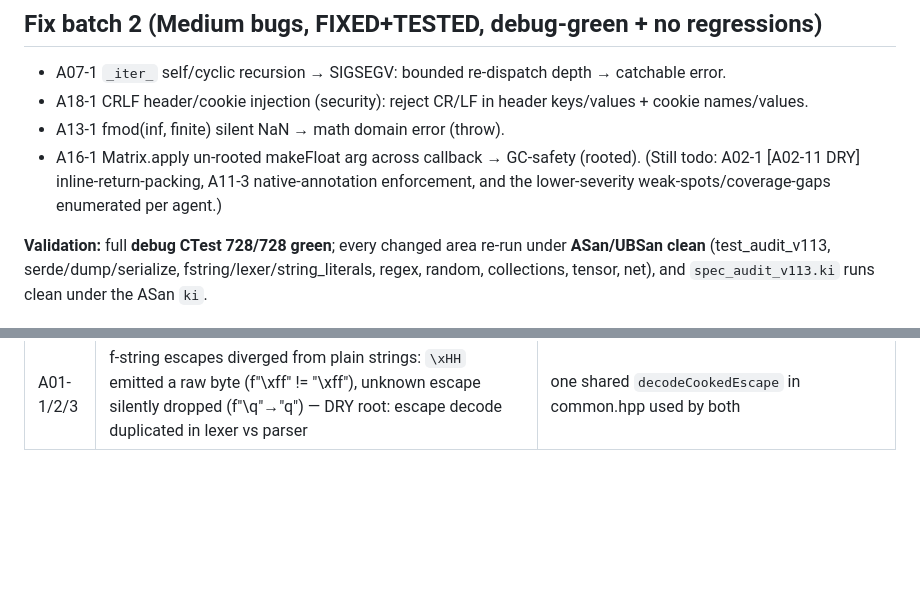
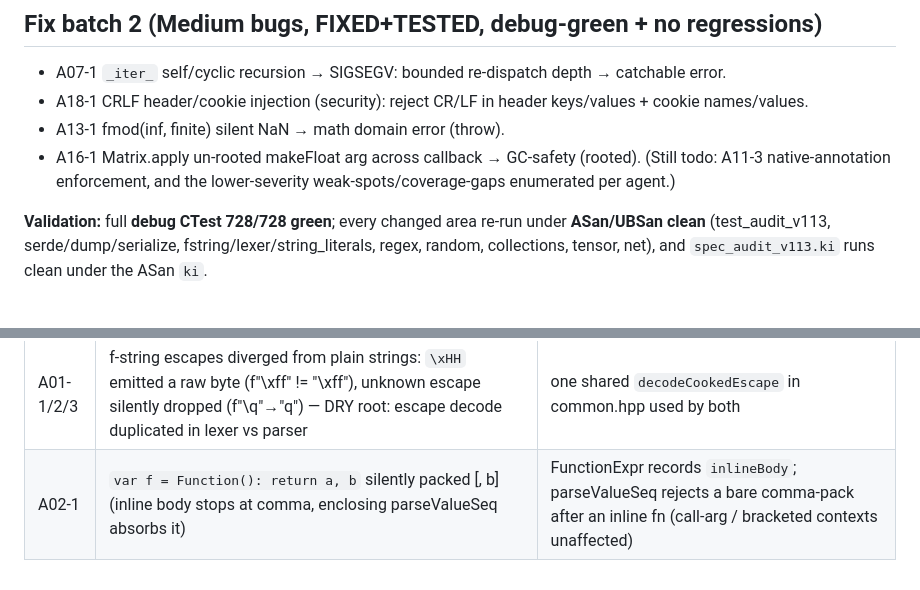
Before and after one commit to kiritolang/kiritolang.github.io, a Markdown page: audit_v1_13/FINDINGS.md, 2 parts joined by grey strips. Rendered like a GitHub page; blank space fills up the shorter version.

```diff
--- a/audit_v1_13/FINDINGS.md
+++ b/audit_v1_13/FINDINGS.md
@@ -53,8 +53,8 @@ test-writing phase (C++ then `.ki`).
 - A18-1 CRLF header/cookie injection (security): reject CR/LF in header keys/values + cookie names/values.
 - A13-1 fmod(inf, finite) silent NaN → math domain error (throw).
 - A16-1 Matrix.apply un-rooted makeFloat arg across callback → GC-safety (rooted).
-(Still todo: A02-1 [A02-11 DRY] inline-return-packing, A11-3 native-annotation enforcement, and the
-lower-severity weak-spots/coverage-gaps enumerated per agent.)
+(Still todo: A11-3 native-annotation enforcement, and the lower-severity weak-spots/coverage-gaps
+enumerated per agent.)
 
 **Validation:** full **debug CTest 728/728 green**; every changed area re-run under **ASan/UBSan clean**
 (test_audit_v113, serde/dump/serialize, fstring/lexer/string_literals, regex, random, collections,
@@ -85,3 +85,4 @@ All regressions in `tools/tests/unit/test_audit_v113.cpp` + `tools/tests/scripts
 | A11-1 | `round(x, ndigits)` precision wrong where `long double == double` (MSVC) | `#if LDBL_MANT_DIG > DBL_MANT_DIG` guard + snprintf fallback (GCC/Clang path unchanged) |
 | A23-5 | itertools `product`/`permutations`/`combinations` OOM/hang on huge inputs (no resource guard) | analytical up-front size guard → catchable "result too large" |
 | A01-1/2/3 | f-string escapes diverged from plain strings: `\xHH` emitted a raw byte (f"\xff" != "\xff"), unknown escape silently dropped (f"\q"→"q") — DRY root: escape decode duplicated in lexer vs parser | one shared `decodeCookedEscape` in common.hpp used by both |
+| A02-1 | `var f = Function(): return a, b` silently packed [<function>, b] (inline body stops at comma, enclosing parseValueSeq absorbs it) | FunctionExpr records `inlineBody`; parseValueSeq rejects a bare comma-pack after an inline fn (call-arg / bracketed contexts unaffected) |
```
Also changed, not shown: CLAUDE.md (+5 -1 lines).
